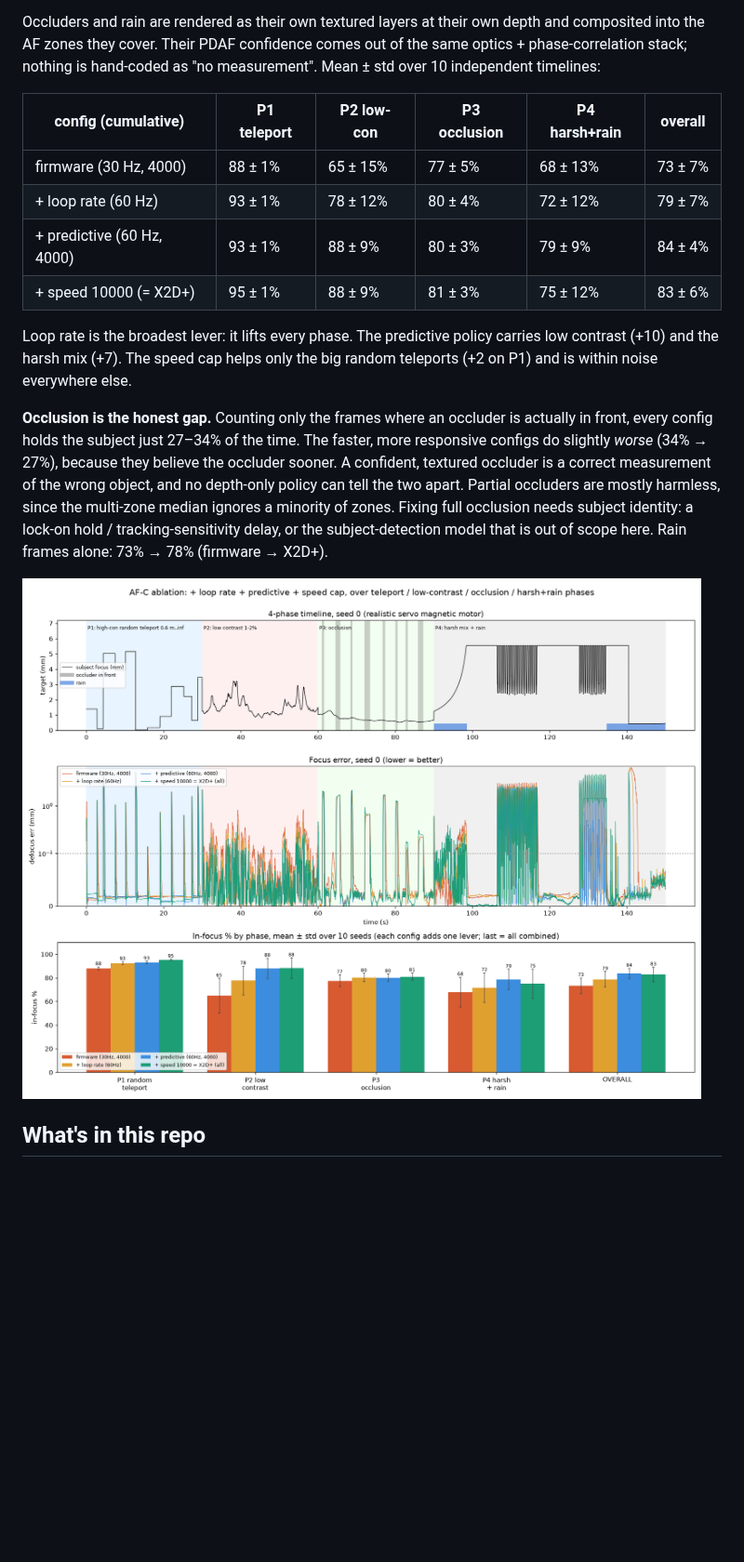
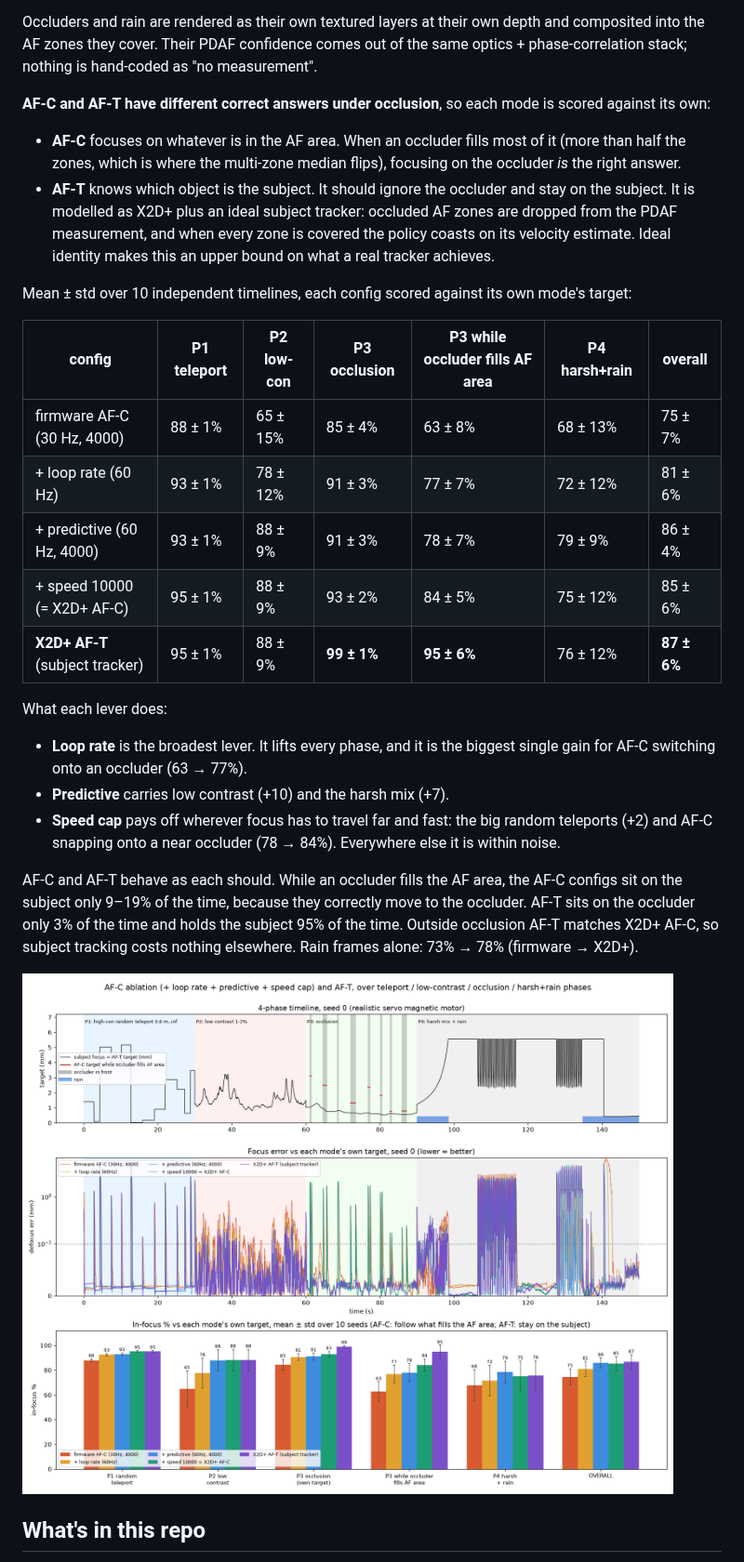
Before and after one commit to Konamill-bot/x2d-pdaf-sim, a Markdown page: README.md, the part around one of its changes. Shown at 93% size. GitHub-like rendering; pictures changed too: out/ablation_4phase.png; blank space fills up the shorter version.

```diff
--- a/README.md
+++ b/README.md
@@ -197,28 +197,46 @@ servo magnetic motor:
 Occluders and rain are rendered as their own textured layers at their own
 depth and composited into the AF zones they cover. Their PDAF confidence
 comes out of the same optics + phase-correlation stack; nothing is
-hand-coded as "no measurement". Mean ± std over 10 independent timelines:
+hand-coded as "no measurement".
 
-| config (cumulative) | P1 teleport | P2 low-con | P3 occlusion | P4 harsh+rain | overall |
-|---|---|---|---|---|---|
-| firmware (30 Hz, 4000) | 88 ± 1% | 65 ± 15% | 77 ± 5% | 68 ± 13% | 73 ± 7% |
-| + loop rate (60 Hz) | 93 ± 1% | 78 ± 12% | 80 ± 4% | 72 ± 12% | 79 ± 7% |
-| + predictive (60 Hz, 4000) | 93 ± 1% | 88 ± 9% | 80 ± 3% | 79 ± 9% | 84 ± 4% |
-| + speed 10000 (= X2D+) | 95 ± 1% | 88 ± 9% | 81 ± 3% | 75 ± 12% | 83 ± 6% |
+**AF-C and AF-T have different correct answers under occlusion**, so each mode
+is scored against its own:
 
-Loop rate is the broadest lever: it lifts every phase. The predictive policy
-carries low contrast (+10) and the harsh mix (+7). The speed cap helps only
-the big random teleports (+2 on P1) and is within noise everywhere else.
+- **AF-C** focuses on whatever is in the AF area. When an occluder fills most
+  of it (more than half the zones, which is where the multi-zone median flips),
+  focusing on the occluder *is* the right answer.
+- **AF-T** knows which object is the subject. It should ignore the occluder
+  and stay on the subject. It is modelled as X2D+ plus an ideal subject
+  tracker: occluded AF zones are dropped from the PDAF measurement, and when
+  every zone is covered the policy coasts on its velocity estimate. Ideal
+  identity makes this an upper bound on what a real tracker achieves.
 
-**Occlusion is the honest gap.** Counting only the frames where an occluder is
-actually in front, every config holds the subject just 27–34% of the time.
-The faster, more responsive configs do slightly *worse* (34% → 27%), because
-they believe the occluder sooner. A confident, textured occluder is a correct
-measurement of the wrong object, and no depth-only policy can tell the two
-apart. Partial occluders are mostly harmless, since the multi-zone median
-ignores a minority of zones. Fixing full occlusion needs subject identity: a
-lock-on hold / tracking-sensitivity delay, or the subject-detection model
-that is out of scope here. Rain frames alone: 73% → 78% (firmware → X2D+).
+Mean ± std over 10 independent timelines, each config scored against its
+own mode's target:
+
+| config | P1 teleport | P2 low-con | P3 occlusion | P3 while occluder fills AF area | P4 harsh+rain | overall |
+|---|---|---|---|---|---|---|
+| firmware AF-C (30 Hz, 4000) | 88 ± 1% | 65 ± 15% | 85 ± 4% | 63 ± 8% | 68 ± 13% | 75 ± 7% |
+| + loop rate (60 Hz) | 93 ± 1% | 78 ± 12% | 91 ± 3% | 77 ± 7% | 72 ± 12% | 81 ± 6% |
+| + predictive (60 Hz, 4000) | 93 ± 1% | 88 ± 9% | 91 ± 3% | 78 ± 7% | 79 ± 9% | 86 ± 4% |
+| + speed 10000 (= X2D+ AF-C) | 95 ± 1% | 88 ± 9% | 93 ± 2% | 84 ± 5% | 75 ± 12% | 85 ± 6% |
+| **X2D+ AF-T** (subject tracker) | 95 ± 1% | 88 ± 9% | **99 ± 1%** | **95 ± 6%** | 76 ± 12% | **87 ± 6%** |
+
+What each lever does:
+
+- **Loop rate** is the broadest lever. It lifts every phase, and it is the
+  biggest single gain for AF-C switching onto an occluder (63 → 77%).
+- **Predictive** carries low contrast (+10) and the harsh mix (+7).
+- **Speed cap** pays off wherever focus has to travel far and fast: the big
+  random teleports (+2) and AF-C snapping onto a near occluder (78 → 84%).
+  Everywhere else it is within noise.
+
+AF-C and AF-T behave as each should. While an occluder fills the AF area, the
+AF-C configs sit on the subject only 9–19% of the time, because they correctly
+move to the occluder. AF-T sits on the occluder only 3% of the time and
+holds the subject 95% of the time. Outside occlusion AF-T matches X2D+ AF-C,
+so subject tracking costs nothing elsewhere. Rain frames alone: 73% → 78%
+(firmware → X2D+).
 
 ![4-phase ablation](out/ablation_4phase.png)
 
```
Also changed, not shown: other parts of README.md (+4 -3 lines), DEV_LOG.md (+39 -10 lines), 1 other file.
